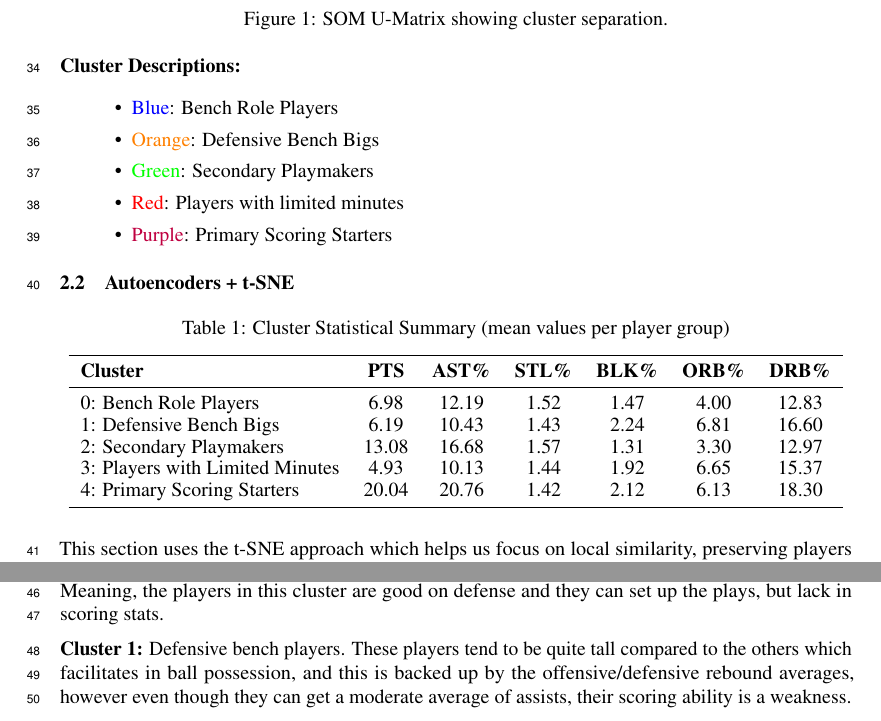
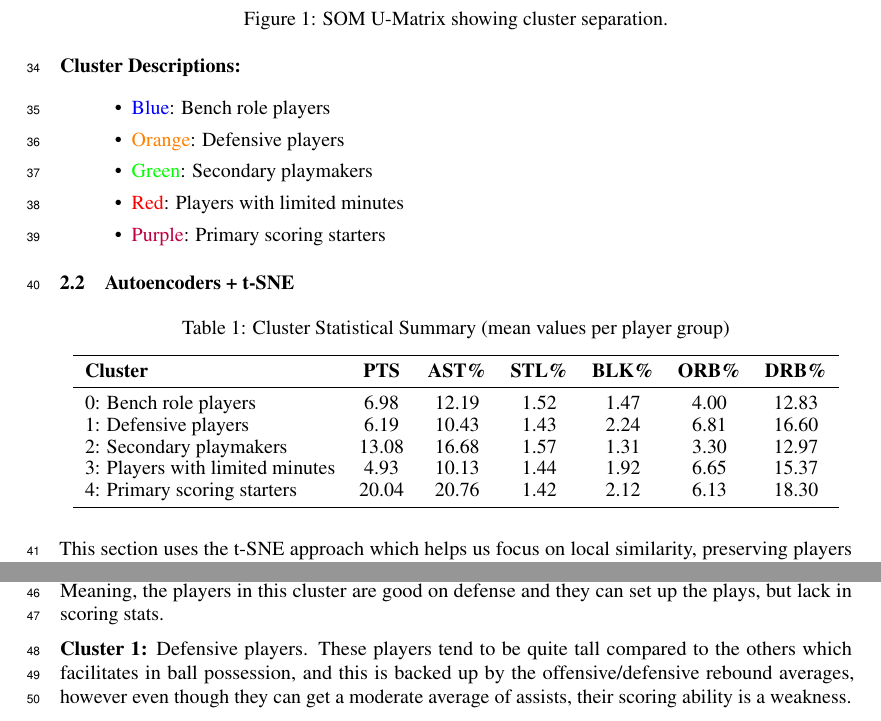
Before and after one commit to SeanMz28/IDVE_assignment2, a LaTeX paper (report/neurips_data_2024.tex): two parts of page 2 of 3, joined at a grey line, cut so that both start at the same text. Compiled offline with pdfLaTeX.

Commit message:
Update neurips_data_2024.tex

```diff
--- a/report/neurips_data_2024.tex
+++ b/report/neurips_data_2024.tex
@@ -61,11 +61,11 @@ Finally we use the Player cluster to help us analyse the different data points i
 
 {\bf Cluster Descriptions:}
 \begin{itemize}
-    \item \textcolor{blue}{Blue}: Bench Role Players
-    \item \textcolor{orange}{Orange}: Defensive Bench Bigs
-    \item \textcolor{green}{Green}: Secondary Playmakers
+    \item \textcolor{blue}{Blue}: Bench role players
+    \item \textcolor{orange}{Orange}: Defensive players
+    \item \textcolor{green}{Green}: Secondary playmakers
     \item \textcolor{red}{Red}: Players with limited minutes
-    \item \textcolor{purple}{Purple}: Primary Scoring Starters
+    \item \textcolor{purple}{Purple}: Primary scoring starters
 \end{itemize}
 
 \subsection{Autoencoders + t-SNE}
@@ -78,11 +78,11 @@ Finally we use the Player cluster to help us analyse the different data points i
 \toprule
 \textbf{Cluster} & \textbf{PTS} & \textbf{AST\%} & \textbf{STL\%} & \textbf{BLK\%} & \textbf{ORB\%} & \textbf{DRB\%} \\
 \midrule
-0: Bench Role Players & 6.98 & 12.19 & 1.52 & 1.47 & 4.00 & 12.83 \\
-1: Defensive Bench Bigs & 6.19 & 10.43 & 1.43 & 2.24 & 6.81 & 16.60 \\
-2: Secondary Playmakers & 13.08 & 16.68 & 1.57 & 1.31 & 3.30 & 12.97 \\
-3: Players with Limited Minutes & 4.93 & 10.13 & 1.44 & 1.92 & 6.65 & 15.37 \\
-4: Primary Scoring Starters & 20.04 & 20.76 & 1.42 & 2.12 & 6.13 & 18.30 \\
+0: Bench role players & 6.98 & 12.19 & 1.52 & 1.47 & 4.00 & 12.83 \\
+1: Defensive players & 6.19 & 10.43 & 1.43 & 2.24 & 6.81 & 16.60 \\
+2: Secondary playmakers & 13.08 & 16.68 & 1.57 & 1.31 & 3.30 & 12.97 \\
+3: Players with limited minutes & 4.93 & 10.13 & 1.44 & 1.92 & 6.65 & 15.37 \\
+4: Primary scoring starters & 20.04 & 20.76 & 1.42 & 2.12 & 6.13 & 18.30 \\
 \bottomrule
 \end{tabular}
 \end{table}
@@ -93,7 +93,7 @@ By using the table of averages above is how we were able to properly describe th
 
 {\bf Cluster 0:} Bench role players with a moderate average of assists as well as defensive rebounds. Meaning, the players in this cluster are good on defense and they can set up the plays, but lack in scoring stats.
 
-{\bf Cluster 1:} Defensive bench players. These players tend to be quite tall compared to the others which facilitates in ball possession, and this is backed up by the offensive/defensive rebound averages, however even though they can get a moderate average of assists, their scoring ability is a weakness.
+{\bf Cluster 1:} Defensive players. These players tend to be quite tall compared to the others which facilitates in ball possession, and this is backed up by the offensive/defensive rebound averages, however even though they can get a moderate average of assists, their scoring ability is a weakness.
 
 {\bf Cluster 2:} Secondary playmakers also called the 6th man. These players are in charge of setting up the plays, while also being able to score themselves and participate on the defence. They are players who ensure good ball movement on the court, and we see this by looking at the points, average of assists and defensive rebound.
 
```
